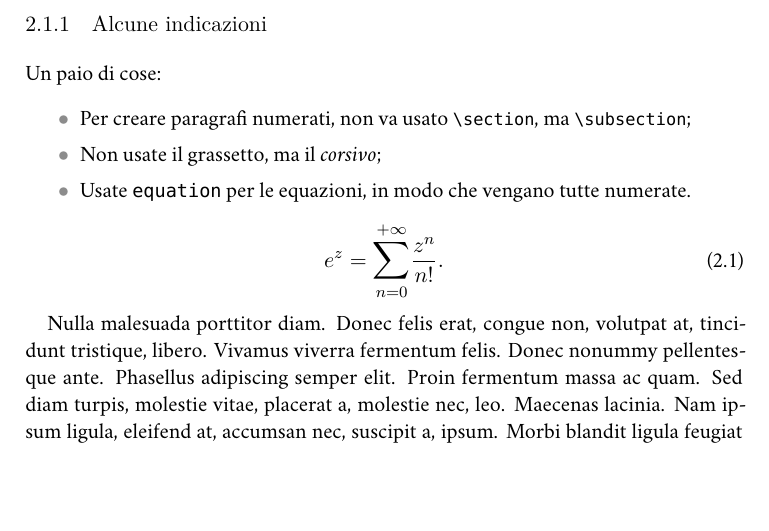
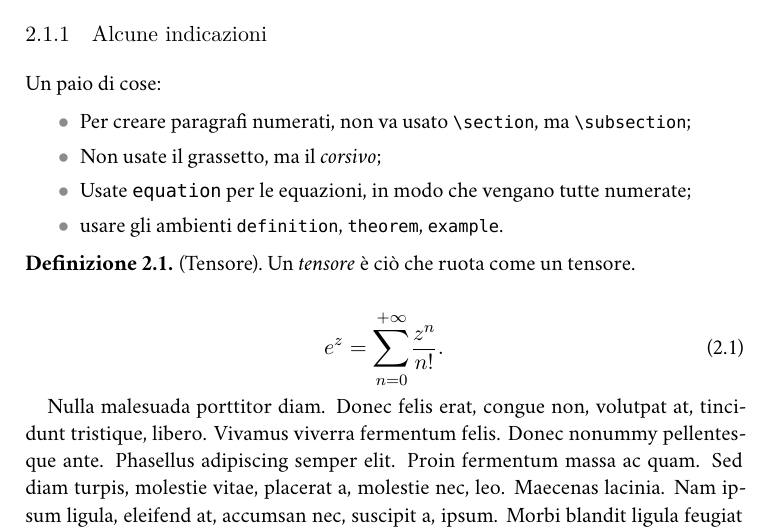
Before and after one commit to MarcoEterno/marco, a LaTeX thesis (ML.tex, which reads Lezioni/0922.tex): part of page 7 of 7, cut so that both start at the same text, the shorter picture padded with empty space. Compiled offline with XeLaTeX; a missing font is replaced by an installed copy or a similar font.

Commit message:
Completata lezione di giovedì 26 settembre

```diff
--- a/Lezioni/0922.tex
+++ b/Lezioni/0922.tex
@@ -10,8 +10,14 @@ Un paio di cose:
 \begin{itemize}
 \item Per creare paragrafi numerati, non va usato \lstinline|\section|, ma \lstinline|\subsection|;
 \item Non usate il grassetto, ma il \emph{corsivo};
-\item Usate \texttt{equation}  per le equazioni, in modo che vengano tutte numerate.
+\item Usate \texttt{equation}  per le equazioni, in modo che vengano tutte numerate;
+\item usare gli ambienti \lstinline|definition|, \lstinline|theorem|, \lstinline|example|.
 \end{itemize}
+
+\begin{definition}[Tensore]
+Un \emph{tensore} è ciò che ruota come un tensore.
+\end{definition}
+
 \begin{equation}
 e^{z}=\sum_{n=0}^{+\infty} \frac{z^n}{n!}.
 \end{equation}
```
Also changed, not shown: ML.pdf.
